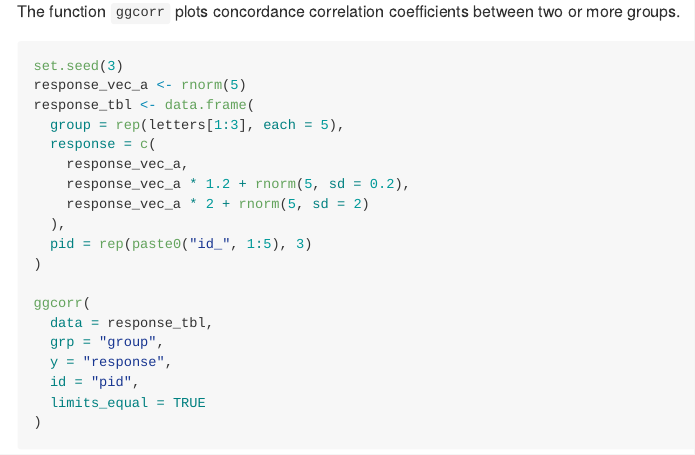
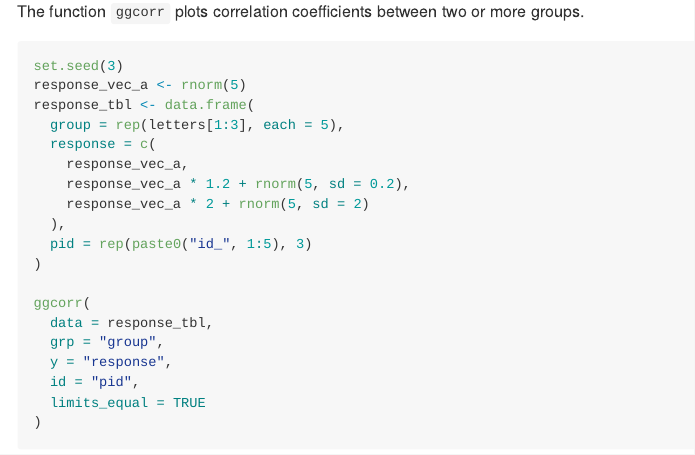
Before and after one commit to SATVILab/UtilsGGSV, an R Markdown document (README.Rmd): the page in a window 1100 px wide, from 2610 px down. The pictures show the output file README.md that the author committed with the source, drawn offline in the style of GitHub; badge pictures from the web are left out.

Commit message:
Update README

````diff
--- a/README.Rmd
+++ b/README.Rmd
@@ -135,7 +135,7 @@ The utility function `get_trans` returns `trans` objects (as implemented by the
 get_trans("log10")
 ```
 
-The function `ggcorr` plots concordance correlation coefficients between two or more groups.
+The function `ggcorr` plots correlation coefficients between two or more groups.
 ```{r }
 set.seed(3)
 response_vec_a <- rnorm(5)
````
Also changed, not shown: README.md, 4 other files.
